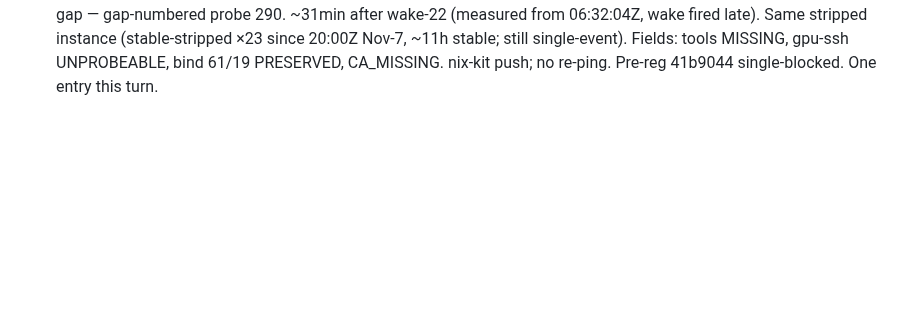
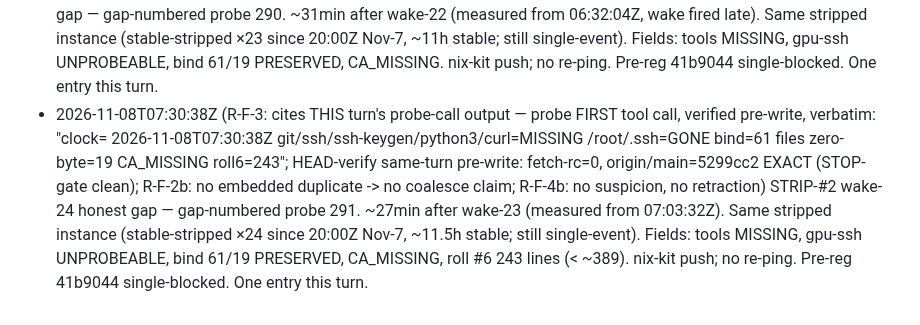
Before and after one commit to jbutlerdev/visalgo-progress, a Markdown page: runs/2026-11-07T2230Z-standby-idle-log-6.md, the part around the change. GitHub-like rendering; blank space fills up the shorter version.

Commit message:
2026-11-08T0730Z: roll-6 gap line (gap-probe 291; stable-stripped ×24)

```diff
--- a/runs/2026-11-07T2230Z-standby-idle-log-6.md
+++ b/runs/2026-11-07T2230Z-standby-idle-log-6.md
@@ -241,3 +241,16 @@ First probe in this roll = 274 (post-rollover).
   single-event). Fields: tools MISSING, gpu-ssh UNPROBEABLE, bind
   61/19 PRESERVED, CA_MISSING. nix-kit push; no re-ping. Pre-reg
   41b9044 single-blocked. One entry this turn.
+- 2026-11-08T07:30:38Z (R-F-3: cites THIS turn's probe-call output —
+  probe FIRST tool call, verified pre-write, verbatim: "clock=
+  2026-11-08T07:30:38Z git/ssh/ssh-keygen/python3/curl=MISSING
+  /root/.ssh=GONE bind=61 files zero-byte=19 CA_MISSING roll6=243";
+  HEAD-verify same-turn pre-write: fetch-rc=0, origin/main=5299cc2
+  EXACT (STOP-gate clean); R-F-2b: no embedded duplicate -> no
+  coalesce claim; R-F-4b: no suspicion, no retraction) STRIP-#2
+  wake-24 honest gap — gap-numbered probe 291. ~27min after wake-23
+  (measured from 07:03:32Z). Same stripped instance (stable-stripped
+  ×24 since 20:00Z Nov-7, ~11.5h stable; still single-event). Fields:
+  tools MISSING, gpu-ssh UNPROBEABLE, bind 61/19 PRESERVED,
+  CA_MISSING, roll #6 243 lines (< ~389). nix-kit push; no re-ping.
+  Pre-reg 41b9044 single-blocked. One entry this turn.
```
